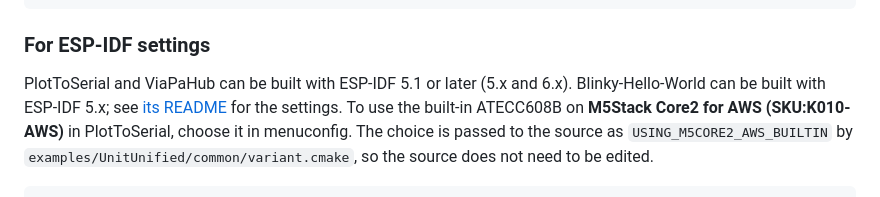
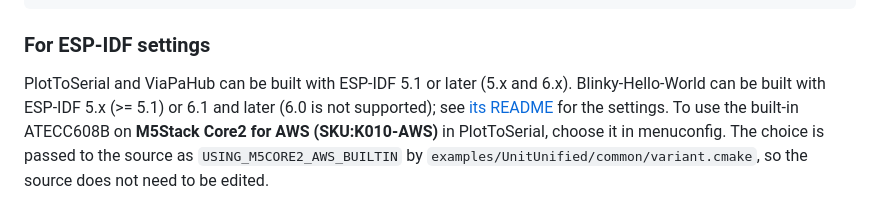
Before and after one commit to m5stack/M5Unit-CRYPTO, a Markdown page: README.md, the part around the change. Rendered like a GitHub page.

```diff
--- a/README.md
+++ b/README.md
@@ -56,7 +56,7 @@ you must enable the define symbol below.
 
 ### For ESP-IDF settings
 PlotToSerial and ViaPaHub can be built with ESP-IDF 5.1 or later (5.x and 6.x).
-Blinky-Hello-World can be built with ESP-IDF 5.x; see [its README](examples/UnitUnified/UnitID/Blinky-Hello-World) for the settings.
+Blinky-Hello-World can be built with ESP-IDF 5.x (>= 5.1) or 6.1 and later (6.0 is not supported); see [its README](examples/UnitUnified/UnitID/Blinky-Hello-World) for the settings.
 To use the built-in ATECC608B on **M5Stack Core2 for AWS (SKU:K010-AWS)** in PlotToSerial, choose it in menuconfig.
 The choice is passed to the source as `USING_M5CORE2_AWS_BUILTIN` by `examples/UnitUnified/common/variant.cmake`, so the source does not need to be edited.
 
```
